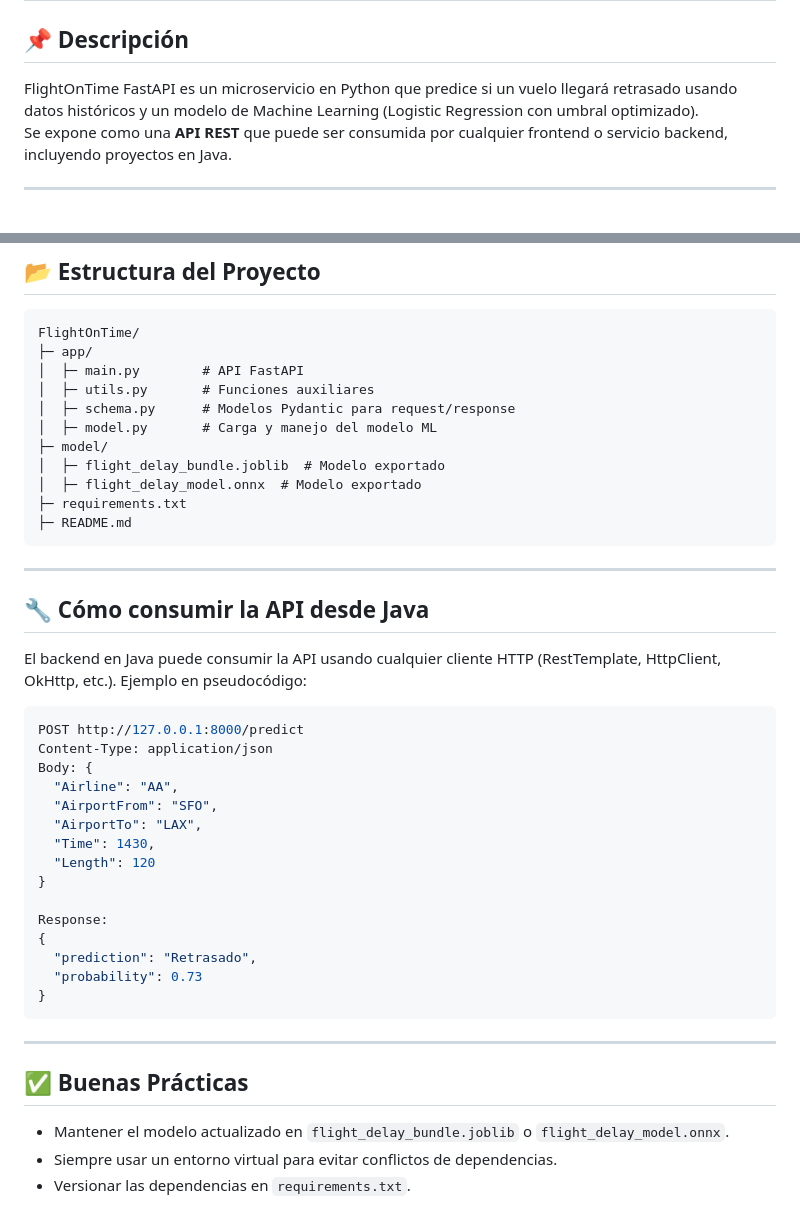
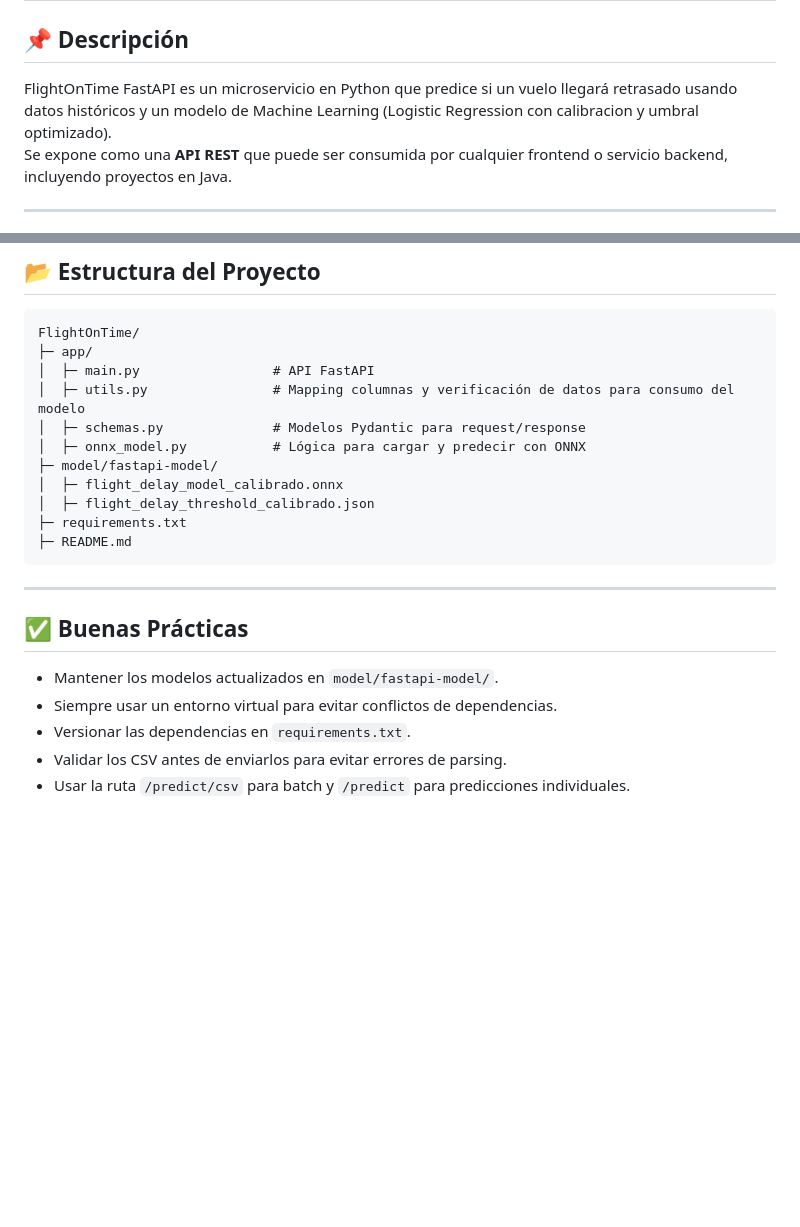
Before and after one commit to Sts87/FlightOnTime, a Markdown page: backend-ml-model/README.md, 2 parts joined by grey strips. GitHub-like rendering; blank space fills up the shorter version.

````diff
--- a/backend-ml-model/README.md
+++ b/backend-ml-model/README.md
@@ -1,7 +1,7 @@
 # ✈️ FlightOnTime – API de Predicción de Retrasos de Vuelos
 
 ## 📌 Descripción
-FlightOnTime FastAPI es un microservicio en Python que predice si un vuelo llegará retrasado usando datos históricos y un modelo de Machine Learning (Logistic Regression con umbral optimizado).
+FlightOnTime FastAPI es un microservicio en Python que predice si un vuelo llegará retrasado usando datos históricos y un modelo de Machine Learning (Logistic Regression con calibracion y umbral optimizado).
 Se expone como una **API REST** que puede ser consumida por cualquier frontend o servicio backend, incluyendo proyectos en Java.
 
 ---
@@ -113,46 +164,23 @@ curl -X POST http://127.0.0.1:8000/predict \
 ```
 FlightOnTime/
 ├─ app/
-│  ├─ main.py        # API FastAPI
-│  ├─ utils.py       # Funciones auxiliares
-│  ├─ schema.py      # Modelos Pydantic para request/response
-│  ├─ model.py       # Carga y manejo del modelo ML
-├─ model/
-│  ├─ flight_delay_bundle.joblib  # Modelo exportado
-│  ├─ flight_delay_model.onnx  # Modelo exportado
+│  ├─ main.py                 # API FastAPI
+│  ├─ utils.py                # Mapping columnas y verificación de datos para consumo del modelo
+│  ├─ schemas.py              # Modelos Pydantic para request/response
+│  ├─ onnx_model.py           # Lógica para cargar y predecir con ONNX
+├─ model/fastapi-model/
+│  ├─ flight_delay_model_calibrado.onnx
+│  ├─ flight_delay_threshold_calibrado.json
 ├─ requirements.txt
 ├─ README.md
 ```
-
----
-
-## 🔧 Cómo consumir la API desde Java
-
-El backend en Java puede consumir la API usando cualquier cliente HTTP (RestTemplate, HttpClient, OkHttp, etc.).
-Ejemplo en pseudocódigo:
-
-```java
-POST http://127.0.0.1:8000/predict
-Content-Type: application/json
-Body: {
-  "Airline": "AA",
-  "AirportFrom": "SFO",
-  "AirportTo": "LAX",
-  "Time": 1430,
-  "Length": 120
-}
-
-Response:
-{
-  "prediction": "Retrasado",
-  "probability": 0.73
-}
-```
-
 ---
 
 ## ✅ Buenas Prácticas
 
-* Mantener el modelo actualizado en `flight_delay_bundle.joblib` o `flight_delay_model.onnx`.
+
+* Mantener los modelos actualizados en `model/fastapi-model/`.
 * Siempre usar un entorno virtual para evitar conflictos de dependencias.
 * Versionar las dependencias en `requirements.txt`.
+* Validar los CSV antes de enviarlos para evitar errores de parsing.
+* Usar la ruta `/predict/csv` para batch y `/predict` para predicciones individuales.
````
Also changed, not shown: other parts of backend-ml-model/README.md (+55 -4 lines).
